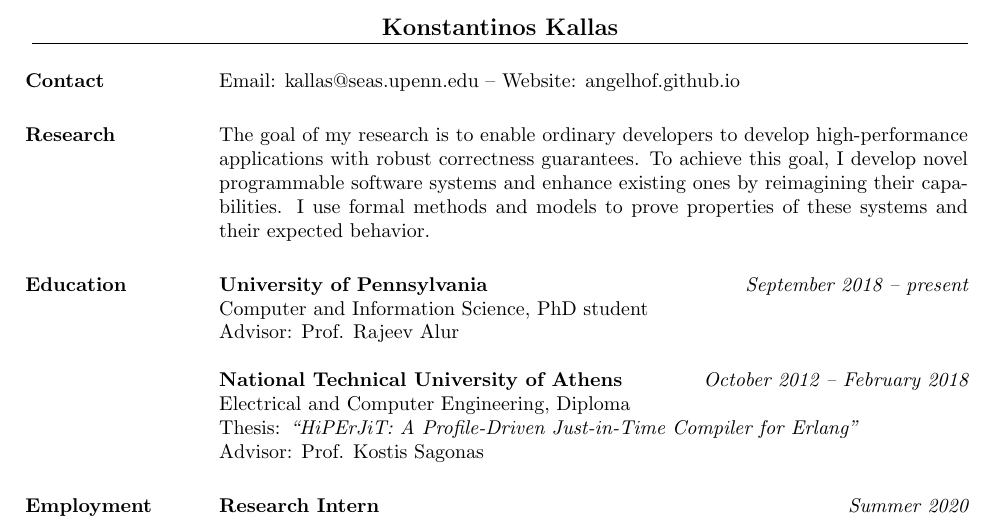
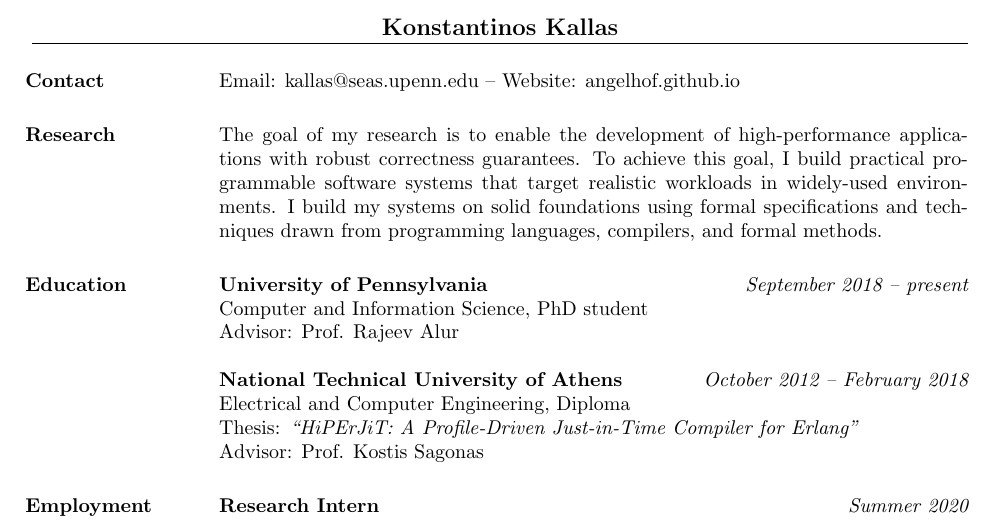
Before and after one commit to angelhof/angelhof.github.io, a LaTeX CV (cv/cv.tex): part of page 1 of 6, cut so that both start at the same text. Compiled offline with pdfLaTeX.

Commit message:
update first paragraph

```diff
--- a/cv/cv.tex
+++ b/cv/cv.tex
@@ -95,7 +95,12 @@ Email: \href{mailto:kallas@seas.upenn.edu}{kallas@seas.upenn.edu} -- Website: \h
 %% Github: \href{https://github.com/angelhof}{angelhof} \\
 
 \section{Research}
-The goal of my research is to enable ordinary developers to develop high-performance applications with robust correctness guarantees. To achieve this goal, I develop novel programmable software systems and enhance existing ones by reimagining their capabilities. I use formal methods and models to prove properties of these systems and their expected behavior.
+The goal of my research is to enable the development of high-performance applications
+with robust correctness guarantees.
+%
+To achieve this goal, I build practical programmable software systems that target realistic workloads in widely-used environments.
+%
+I build my systems on solid foundations using formal specifications and techniques drawn from programming languages, compilers, and formal methods.
 
 \section{Education}
 \textbf{University of Pennsylvania} \hfill {\em September 2018 -- present}\\
```
Also changed, not shown: cv/cv.pdf, files/cv_konstantinos_kallas.pdf, 1 other file.
